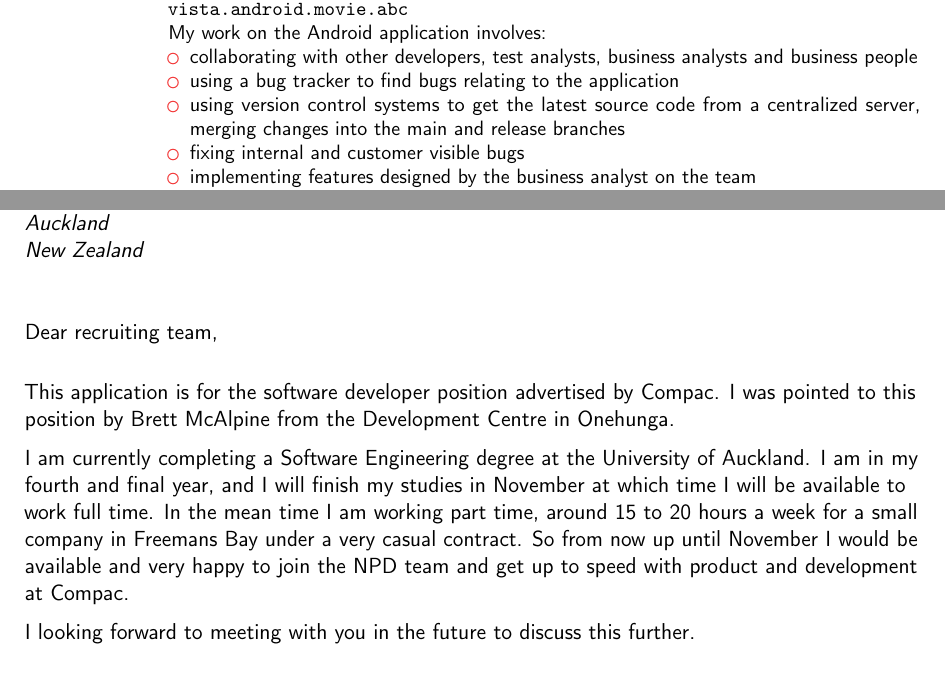
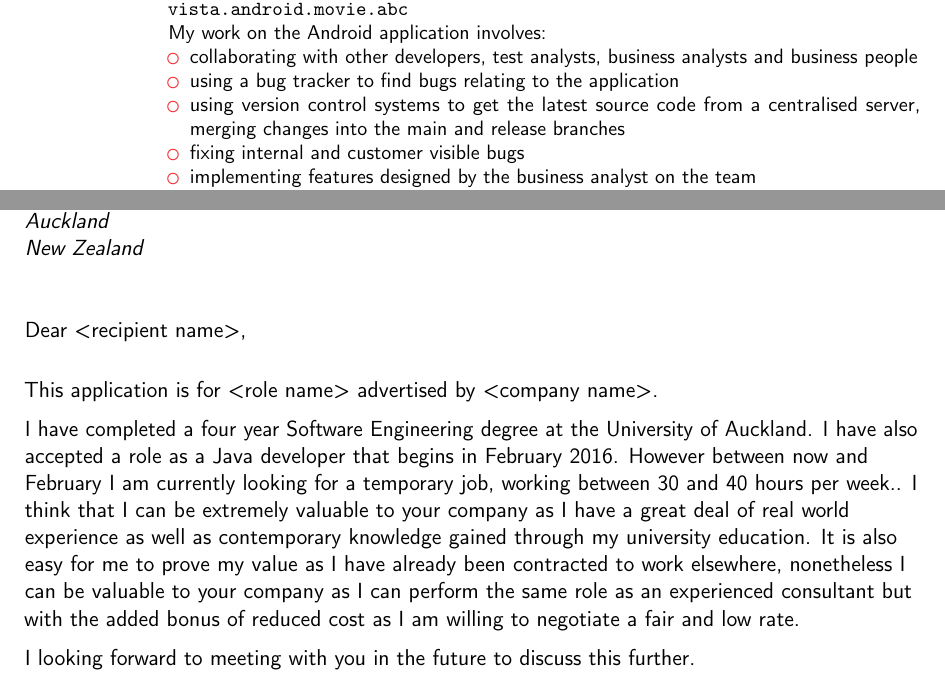
Before and after one commit to kurtmc/cv, a LaTeX CV (kurt_cv.tex): two parts of pages 1 and 3 of 3, joined at a grey line, cut so that both start at the same text. Compiled offline with pdfLaTeX.

Commit message:
Updated cover letter

```diff
--- a/kurt_cv.tex
+++ b/kurt_cv.tex
@@ -65,7 +65,7 @@
 \begin{itemize}
 \item collaborating with other developers, test analysts, business analysts and business people
 \item using a bug tracker to find bugs relating to the application
-\item using version control systems to get the latest source code from a centralized server, merging
+\item using version control systems to get the latest source code from a centralised server, merging
 changes into the main and release branches
 \item fixing internal and customer visible bugs
 \item implementing features designed by the business analyst on the team
@@ -143,29 +143,31 @@
 \clearpage
 %-----       letter       ---------------------------------------------------------
 % Bunch of commands so that I can swap out different company names and people
-\newcommand{\companyName}{Compac}
+\newcommand{\companyName}{<company name>}
 \newcommand{\companyAddress}{Auckland\\New Zealand}
-\newcommand{\roleName}{the software developer position}
-\newcommand{\recipeintName}{recruiting team}
+\newcommand{\roleName}{<role name>}
+\newcommand{\recipientName}{<recipient name>}
 
 % recipient data
 \recipient{\companyName{}}{\companyAddress{}}
 \date{\today}
-\opening{Dear \recipeintName{},}
+\opening{Dear \recipientName{},}
 \closing{Yours faithfully,}
 \enclosure[Attached]{curriculum vit\ae{}}          % use an optional argument to use a string other than "Enclosure", or redefine \enclname
 \makelettertitle
 
-This application is for \roleName{} advertised by \companyName{}. I was pointed
-to this position by Brett McAlpine from the Development Centre in Onehunga.
+This application is for \roleName{} advertised by \companyName{}.
 
-I am currently completing a Software Engineering degree at the University of
-Auckland. I am in my fourth and final year, and I will finish my studies in
-November at which time I will be available to work full time. In the mean time I
-am working part time, around 15 to 20 hours a week for a small company in
-Freemans Bay under a very casual contract. So from now up until November I would
-be available and very happy to join the NPD team and get up to speed with
-product and development at \companyName{}.
+I have completed a four year Software Engineering degree at the University of
+Auckland. I have also accepted a role as a Java developer that begins in
+February 2016. However between now and February I am currently looking for a
+temporary job, working between 30 and 40 hours per week.. I think that I can be
+extremely valuable to your company as I have a great deal of real world
+experience as well as contemporary knowledge gained through my university
+education. It is also easy for me to prove my value as I have already been
+contracted to work elsewhere, nonetheless I can be valuable to your company as I
+can perform the same role as an experienced consultant but with the added bonus
+of reduced cost as I am willing to negotiate a fair and low rate.
 
 I looking forward to meeting with you in the future to discuss this further.
 
```
Also changed, not shown: Makefile, 1 other file.
